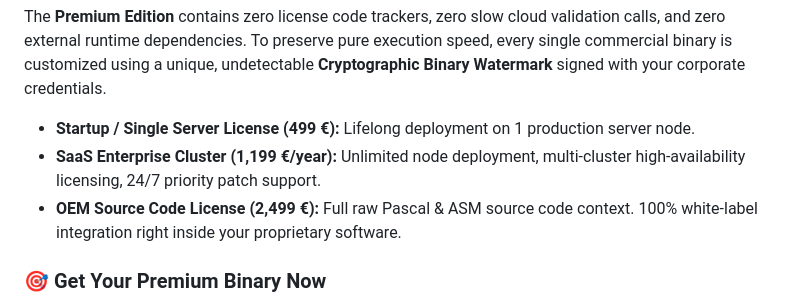
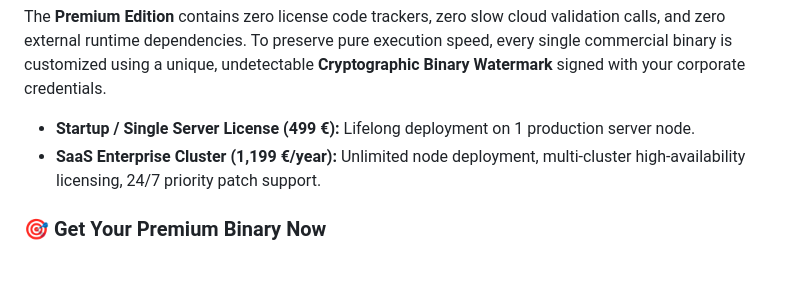
Before and after one commit to FastAlgos/turbo-replace, a Markdown page: readme.md, the part around the change. Rendered like a GitHub page; blank space fills up the shorter version.

Commit message:
Update README.md documentation and examples

```diff
--- a/readme.md
+++ b/readme.md
@@ -239,7 +239,7 @@ The **Premium Edition** contains zero license code trackers, zero slow cloud val
 
 *   **Startup / Single Server License (499 €):** Lifelong deployment on 1 production server node.
 *   **SaaS Enterprise Cluster (1,199 €/year):** Unlimited node deployment, multi-cluster high-availability licensing, 24/7 priority patch support.
-*   **OEM Source Code License (2,499 €):** Full raw Pascal & ASM source code context. 100% white-label integration right inside your proprietary software.
+
 
 ### 🎯 Get Your Premium Binary Now
 To unlock the full power of your production hardware, request a commercial license by opening a secure business inquiry or contacting us directly via our GitHub profile layout. Your custom-watermarked binary will be compiled and delivered securely to your engineering team within 2 hours of verification.
```
